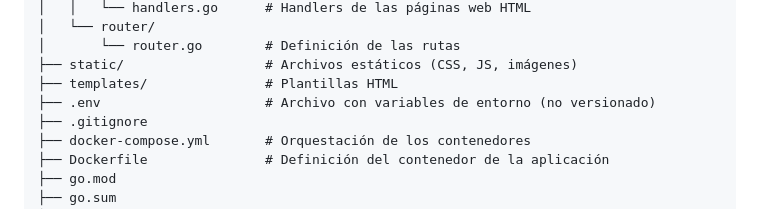
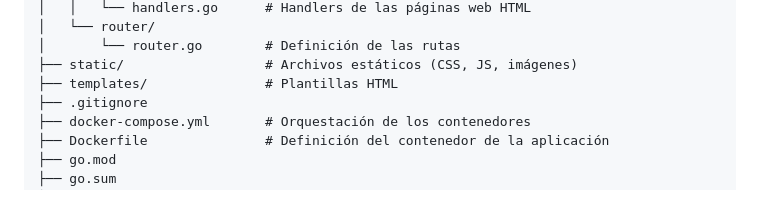
Before and after one commit to JuaniCurtale/TpIntegradorWeb, a Markdown page: README.md, the part around the change. Drawn GitHub-style.

Commit message:
Remove .env file reference from README
Removed mention of .env file from the project structure.

```diff
--- a/README.md
+++ b/README.md
@@ -48,7 +48,6 @@ En los Trabajos Prácticos N.º 3 y 4 (TP3 y TP4) se integraron ambas capas, se
     │       └── router.go        # Definición de las rutas
     ├── static/                  # Archivos estáticos (CSS, JS, imágenes)
     ├── templates/               # Plantillas HTML
-    ├── .env                     # Archivo con variables de entorno (no versionado)
     ├── .gitignore
     ├── docker-compose.yml       # Orquestación de los contenedores
     ├── Dockerfile               # Definición del contenedor de la aplicación
```
